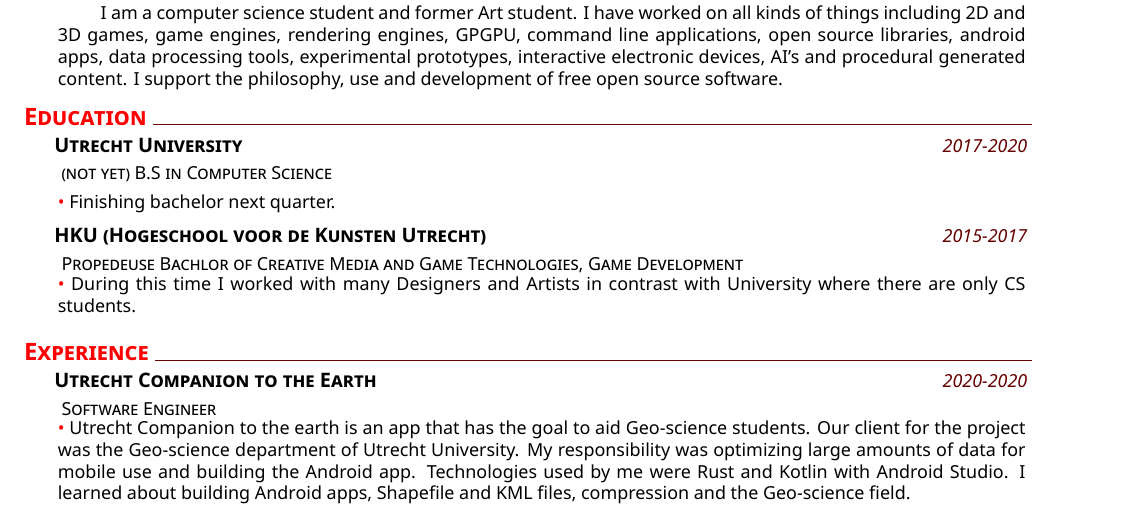
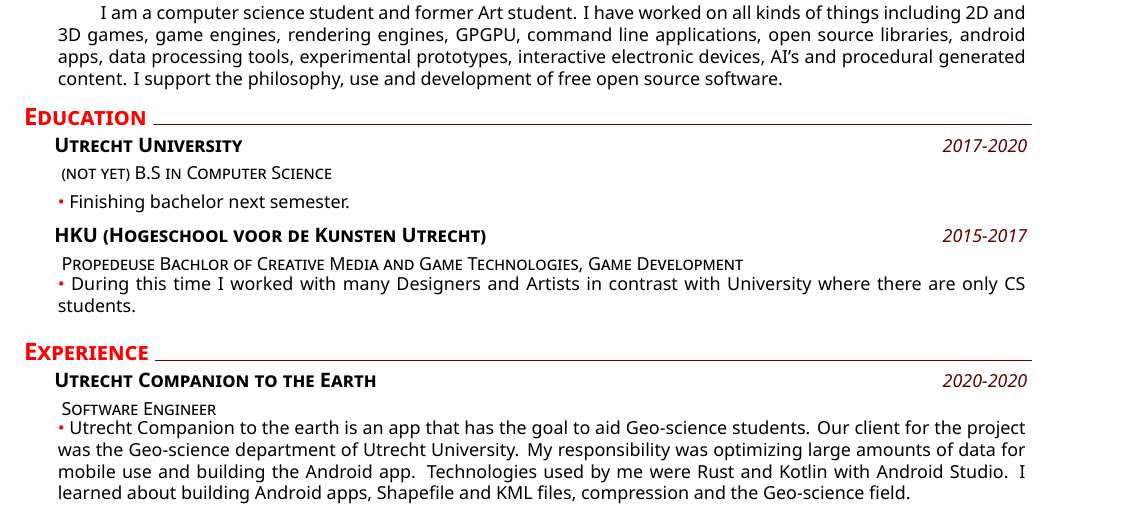
Before and after one commit to codybloemhard/codybloemhard.github.io, a LaTeX CV (cv/cv.tex): part of the page, cut so that both start at the same text. Compiled offline with XeLaTeX.

Commit message:
cv update

```diff
--- a/cv/cv.tex
+++ b/cv/cv.tex
@@ -27,7 +27,7 @@
     \datedexperience{Utrecht University}{2017-2020}
     \explanation{(not yet) B.S in Computer Science}
     \explanationdetail{\coloredbullet\ %
-     Finishing bachelor next quarter.
+     Finishing bachelor next semester.
     }
     \datedexperience{HKU (Hogeschool voor de Kunsten Utrecht)}{2015-2017}
     \explanation{Propedeuse Bachlor of Creative Media and Game Technologies, Game Development}
```
Also changed, not shown: cv/cv.tex (4 more changed lines).
